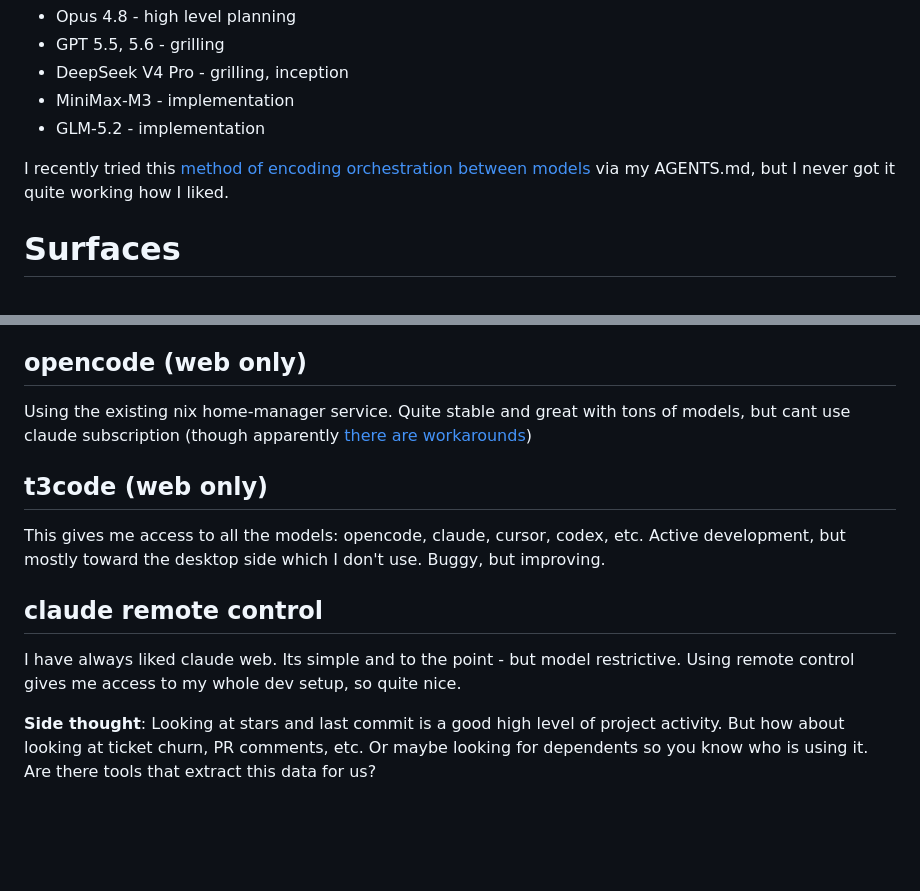
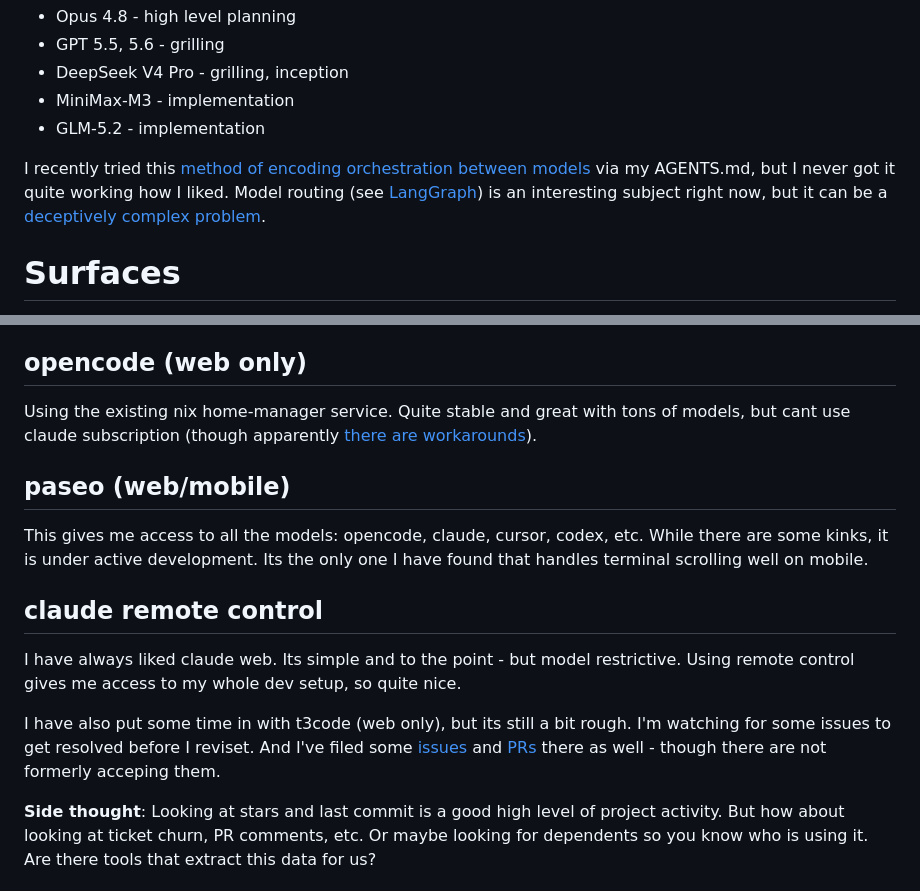
Before and after one commit to jonocodes/blog, a Markdown page: content/blog/2026-07-19-ai-dev-log.md, 2 parts joined by grey strips. GitHub-like rendering; blank space fills up the shorter version.

Commit message:
log update

```diff
--- a/content/blog/2026-07-19-ai-dev-log.md
+++ b/content/blog/2026-07-19-ai-dev-log.md
@@ -17,7 +17,7 @@ I have several subscriptions to the lowest plan offering from providers. Today t
 * MiniMax-M3 - implementation
 * GLM-5.2 - implementation
 
-I recently tried this [method of encoding orchestration between models](https://www.youtube.com/watch?v=8GRmLR__OGQ) via my AGENTS.md, but I never got it quite working how I liked.
+I recently tried this [method of encoding orchestration between models](https://www.youtube.com/watch?v=8GRmLR__OGQ) via my AGENTS.md, but I never got it quite working how I liked. Model routing (see [LangGraph](https://github.com/langchain-ai/langgraph)) is an interesting subject right now, but it can be a [deceptively complex problem](https://quesma.com/blog/custom-deep-research-pipeline/).
 
 # Surfaces
 
@@ -32,11 +32,16 @@ This area has exploded, and my list of ones to try has become exhausting. I have
 For now here are the ones I have been regularly driving in order of preference.
 
 ## opencode (web only)
-Using the existing nix home-manager service. Quite stable and great with tons of models, but cant use claude subscription (though apparently [there are workarounds](https://github.com/ianjwhite99/opencode-with-claude))
-## t3code (web only)
-This gives me access to all the models: opencode, claude, cursor, codex, etc. Active development, but mostly toward the desktop side which I don't use. Buggy, but improving.
+Using the existing nix home-manager service. Quite stable and great with tons of models, but cant use claude subscription (though apparently [there are workarounds](https://github.com/ianjwhite99/opencode-with-claude)).
+
+## paseo (web/mobile)
+This gives me access to all the models: opencode, claude, cursor, codex, etc. While there are some kinks, it is under active development. Its the only one I have found that handles terminal scrolling well on mobile.
+
 ## claude remote control
 I have always liked claude web. Its simple and to the point - but model restrictive. Using remote control gives me access to my whole dev setup, so quite nice.
+
+
+I have also put some time in with t3code (web only), but its still a bit rough. I'm watching for some issues to get resolved before I reviset. And I've filed some [issues](https://github.com/pingdotgg/t3code/issues/2141) and [PRs](https://github.com/pingdotgg/t3code/pull/4242#pullrequestreview-4749080794) there as well - though there are not formerly acceping them.
 
 **Side thought**: Looking at stars and last commit is a good high level of project activity. But how about looking at ticket churn, PR comments, etc. Or maybe looking for dependents so you know who is using it. Are there tools that extract this data for us?
 
```
Also changed, not shown: other parts of content/blog/2026-07-19-ai-dev-log.md (+8 -3 lines).
